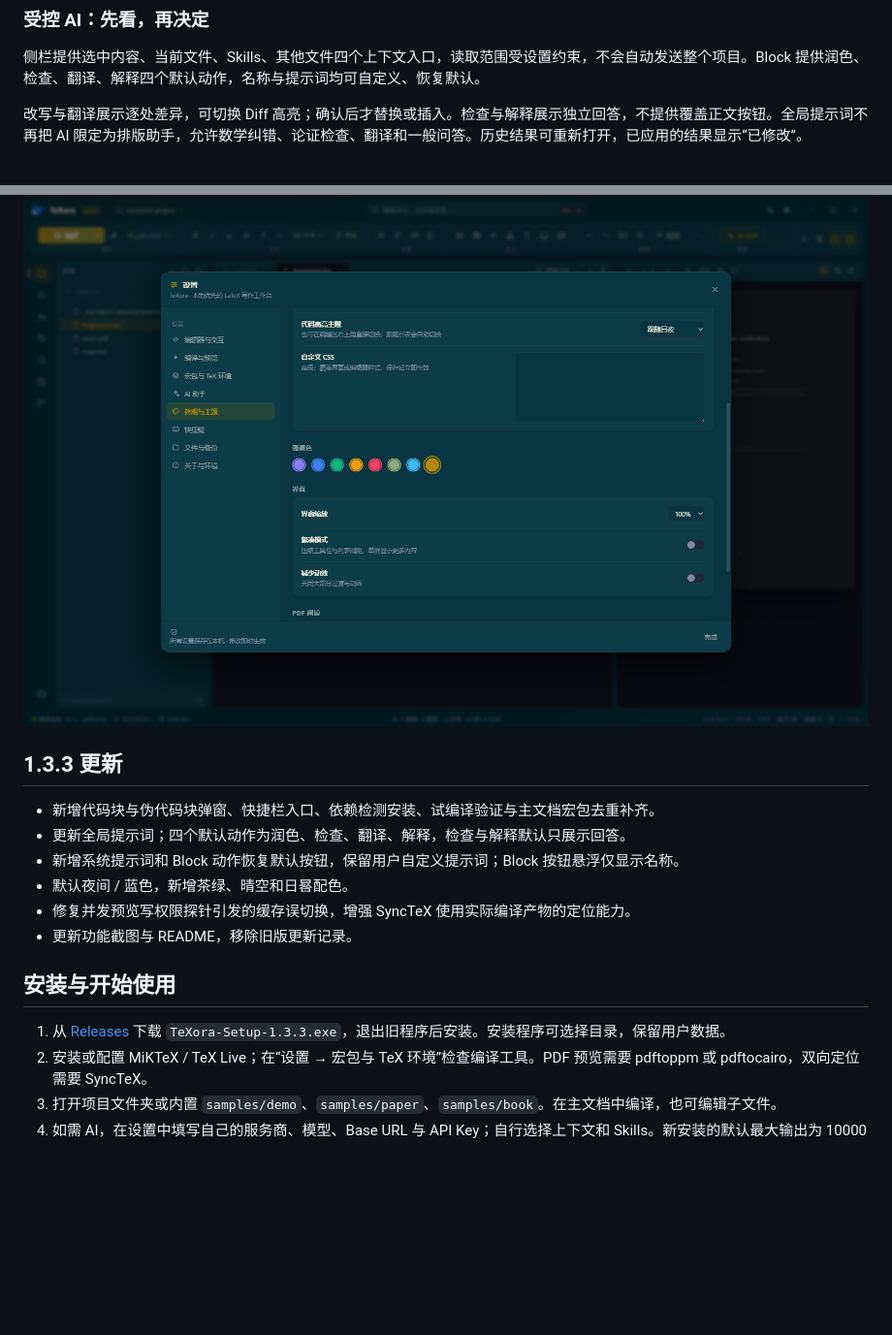
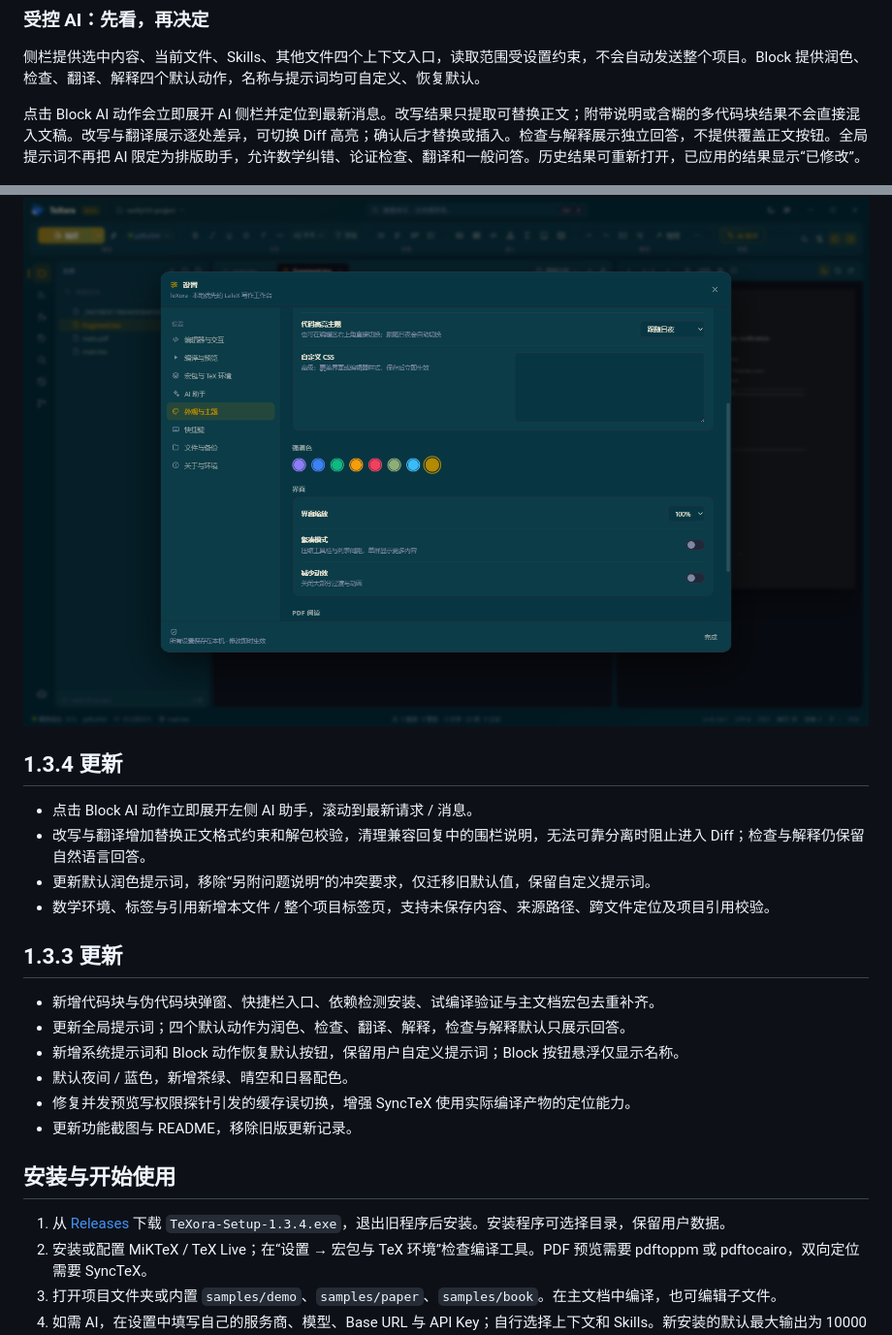
Before and after one commit to Derek-Y-JQ/TeXora, a Markdown page: README.md, 2 parts joined by grey strips. Shown at 97% size. GitHub-like rendering; blank space fills up the shorter version.

```diff
--- a/README.md
+++ b/README.md
@@ -27,7 +27,7 @@ TeXora 是面向 Windows 的本地 LaTeX 编辑器，把源码、PDF、数学结
 
 侧栏提供选中内容、当前文件、Skills、其他文件四个上下文入口，读取范围受设置约束，不会自动发送整个项目。Block 提供润色、检查、翻译、解释四个默认动作，名称与提示词均可自定义、恢复默认。
 
-改写与翻译展示逐处差异，可切换 Diff 高亮；确认后才替换或插入。检查与解释展示独立回答，不提供覆盖正文按钮。全局提示词不再把 AI 限定为排版助手，允许数学纠错、论证检查、翻译和一般问答。历史结果可重新打开，已应用的结果显示“已修改”。
+点击 Block AI 动作会立即展开 AI 侧栏并定位到最新消息。改写结果只提取可替换正文；附带说明或含糊的多代码块结果不会直接混入文稿。改写与翻译展示逐处差异，可切换 Diff 高亮；确认后才替换或插入。检查与解释展示独立回答，不提供覆盖正文按钮。全局提示词不再把 AI 限定为排版助手，允许数学纠错、论证检查、翻译和一般问答。历史结果可重新打开，已应用的结果显示“已修改”。
 
 ![受控 AI 改写与差异确认](docs/screenshots/133-ai.png)
 
@@ -103,6 +110,13 @@ listings 不需要 Python。对 listings 未内置的语言会明确提示纯文
 
 ![主题与配色](docs/screenshots/133-theme.png)
 
+## 1.3.4 更新
+
+- 点击 Block AI 动作立即展开左侧 AI 助手，滚动到最新请求 / 消息。
+- 改写与翻译增加替换正文格式约束和解包校验，清理兼容回复中的围栏说明，无法可靠分离时阻止进入 Diff；检查与解释仍保留自然语言回答。
+- 更新默认润色提示词，移除“另附问题说明”的冲突要求，仅迁移旧默认值，保留自定义提示词。
+- 数学环境、标签与引用新增本文件 / 整个项目标签页，支持未保存内容、来源路径、跨文件定位及项目引用校验。
+
 ## 1.3.3 更新
 
 - 新增代码块与伪代码块弹窗、快捷栏入口、依赖检测安装、试编译验证与主文档宏包去重补齐。
@@ -114,7 +128,7 @@ listings 不需要 Python。对 listings 未内置的语言会明确提示纯文
 
 ## 安装与开始使用
 
-1. 从 [Releases](https://github.com/Derek-Y-JQ/TeXora/releases/latest) 下载 `TeXora-Setup-1.3.3.exe`，退出旧程序后安装。安装程序可选择目录，保留用户数据。
+1. 从 [Releases](https://github.com/Derek-Y-JQ/TeXora/releases/latest) 下载 `TeXora-Setup-1.3.4.exe`，退出旧程序后安装。安装程序可选择目录，保留用户数据。
 2. 安装或配置 MiKTeX / TeX Live；在“设置 → 宏包与 TeX 环境”检查编译工具。PDF 预览需要 pdftoppm 或 pdftocairo，双向定位需要 SyncTeX。
 3. 打开项目文件夹或内置 `samples/demo`、`samples/paper`、`samples/book`。在主文档中编译，也可编辑子文件。
 4. 如需 AI，在设置中填写自己的服务商、模型、Base URL 与 API Key；自行选择上下文和 Skills。新安装的默认最大输出为 10000 Tokens。
```
Also changed, not shown: other parts of README.md (+11 -4 lines), docs/release-1.3.4.md (added, +9 -0 lines), docs/screenshots/134-ai-latest.png (added), docs/screenshots/134-edit-output.png (added), docs/screenshots/134-labels-project.png (added), docs/screenshots/134-math-project.png (added), 12 other files.
